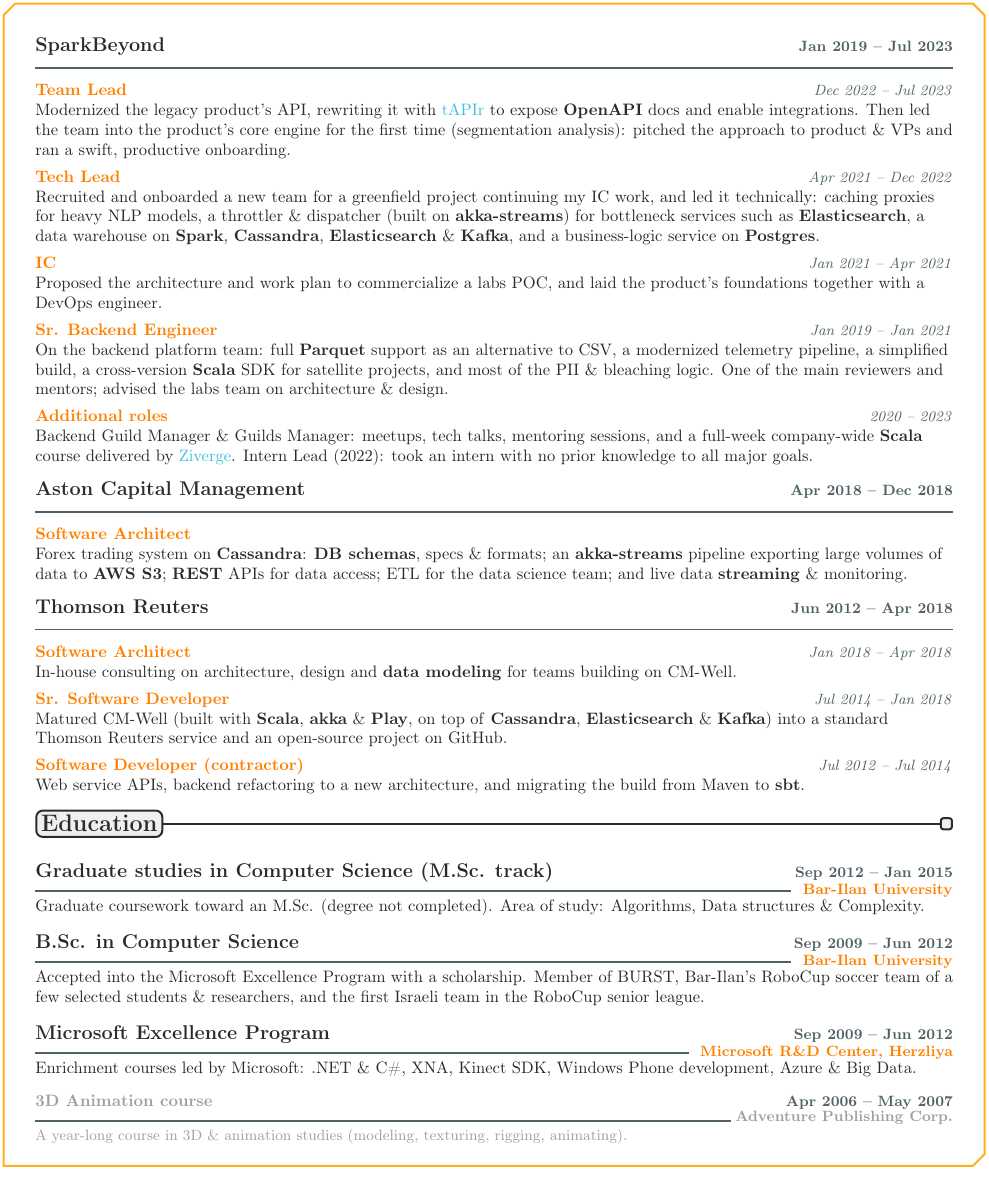
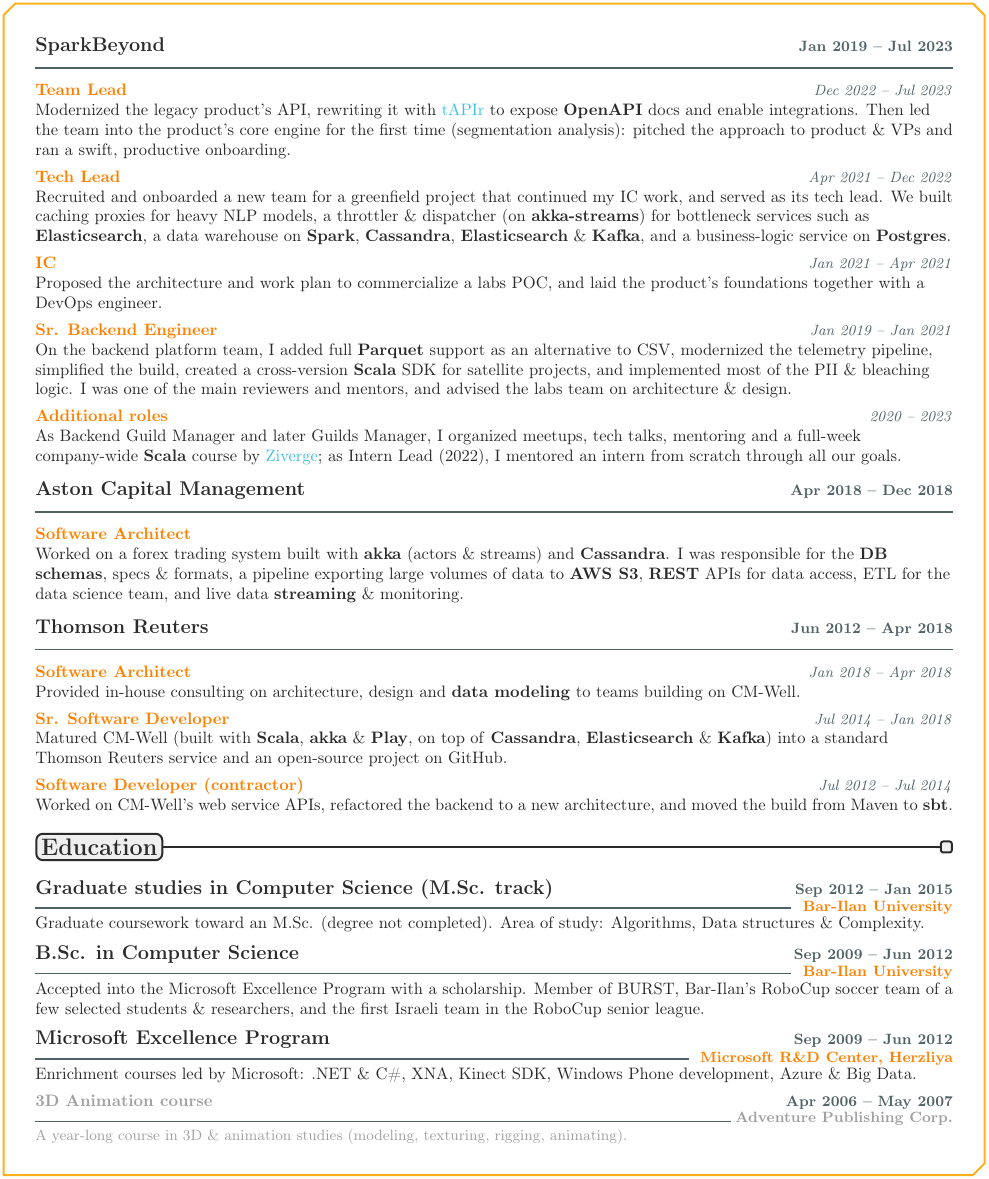
Before and after one commit to hochgi/cv, a LaTeX CV (main.tex, which reads cv.cls): part of page 2 of 2, cut so that both start at the same text. Compiled offline with pdfLaTeX.

Commit message:
Rewrite trimmed role notes as full sentences (#3)
The older roles had become noun lists without verbs after trimming. Rewrite them as full sentences, keeping every fact and key term:
- Aston: forex trading system built with akka (actors & streams) and Cassandra, with the responsibilities as a sentence
- SparkBeyond: Tech Lead, Sr. Backend Engineer and Additional roles
- Thomson Reuters: Software Architect and Software Developer (contractor)
- Tighter education spacing and a slightly shorter footer bar keep the CV on two A4 pages

Co-Authored-By: Claude Opus 5.5 <noreply@anthropic.com>

```diff
--- a/cv.cls
+++ b/cv.cls
@@ -110,7 +110,7 @@
 \newlength\topbarheight
 \setlength\topbarheight{5.6cm}
 \newlength\footbarheight
-\setlength\footbarheight{4.2cm}
+\setlength\footbarheight{4.0cm}
 \newlength\footbarpad
 \setlength\footbarpad{0.25cm}
 
@@ -252,6 +252,7 @@
 \def\hrulefill{\leavevmode\leaders\hrule height 0.35mm\hfill\kern\z@} % ~ very thick
 %%%%%%% Experience
 \newcommand{\Experience}[5]{%Highlight color,  Ttile, Left subtitle, Right subtitle, Description
+    \setlength\topsep{0.6ex}%
     \begin{flushleft}
         \large{\textbf{#2\hfill{\small\color{#1}#4}}}\\\vspace{-.4ex}
         \small{{\color{#1}\hrulefill}
--- a/main.tex
+++ b/main.tex
@@ -171,21 +171,21 @@
             \& VPs and ran a swift, productive onboarding.
 
             \Role{Tech Lead}{Apr 2021 -- Dec 2022}
-            Recruited and onboarded a new team for a greenfield project continuing my IC work, and led it technically: caching proxies for heavy
-            NLP models, a throttler \& dispatcher (built on \kw{akka-streams}) for bottleneck services such as \kw{Elasticsearch}, a data warehouse
-            on \kw{Spark}, \kw{Cassandra}, \kw{Elasticsearch} \& \kw{Kafka}, and a business-logic service on \kw{Postgres}.
+            Recruited and onboarded a new team for a greenfield project that continued my IC work, and served as its tech lead. We built
+            caching proxies for heavy NLP models, a throttler \& dispatcher (on \kw{akka-streams}) for bottleneck services such as \kw{Elasticsearch},
+            a data warehouse on \kw{Spark}, \kw{Cassandra}, \kw{Elasticsearch} \& \kw{Kafka}, and a business-logic service on \kw{Postgres}.
 
             \Role{IC}{Jan 2021 -- Apr 2021}
             Proposed the architecture and work plan to commercialize a labs POC, and laid the product's foundations together with a DevOps engineer.
 
             \Role{Sr. Backend Engineer}{Jan 2019 -- Jan 2021}
-            On the backend platform team: full \kw{Parquet} support as an alternative to CSV, a modernized telemetry pipeline, a simplified build,
-            a cross-version \kw{Scala} SDK for satellite projects, and most of the PII \& bleaching logic. One of the main reviewers and mentors;
-            advised the labs team on architecture \& design.
+            On the backend platform team, I added full \kw{Parquet} support as an alternative to CSV, modernized the telemetry pipeline, simplified the build,
+            created a cross-version \kw{Scala} SDK for satellite projects, and implemented most of the PII \& bleaching logic.
+            I was one of the main reviewers and mentors, and advised the labs team on architecture \& design.
 
             \Role{Additional roles}{2020 -- 2023}
-            Backend Guild Manager \& Guilds Manager: meetups, tech talks, mentoring sessions, and a full-week company-wide \kw{Scala} course
-            delivered by \href{https://ziverge.com/}{Ziverge}. Intern Lead (2022): took an intern with no prior knowledge to all major goals.
+            As Backend Guild Manager and later Guilds Manager, I organized meetups, tech talks, mentoring and a full-week company-wide
+            \kw{Scala} course by \href{https://ziverge.com/}{Ziverge}; as Intern Lead (2022), I mentored an intern from scratch through all our goals.
 
             %%%%%%%%%%%%%%%%%%%%%%%%%%%%
             % Aston Capital Management %
@@ -193,8 +193,9 @@
             \Company{Aston Capital Management}{Apr 2018 -- Dec 2018}
 
             \Role{Software Architect}{}
-            Forex trading system on \kw{Cassandra}: \kw{DB schemas}, specs \& formats; an \kw{akka-streams} pipeline exporting large volumes of data to \kw{AWS S3};
-            \kw{REST} APIs for data access; ETL for the data science team; and live data \kw{streaming} \& monitoring.
+            Worked on a forex trading system built with \kw{akka} (actors \& streams) and \kw{Cassandra}. I was responsible for the \kw{DB schemas},
+            specs \& formats, a pipeline exporting large volumes of data to \kw{AWS S3}, \kw{REST} APIs for data access, ETL for the data science team,
+            and live data \kw{streaming} \& monitoring.
 
             %%%%%%%%%%%%%%%%%%%
             % Thomson Reuters %
@@ -202,13 +203,13 @@
             \Company{Thomson Reuters}{Jun 2012 -- Apr 2018}
 
             \Role{Software Architect}{Jan 2018 -- Apr 2018}
-            In-house consulting on architecture, design and \kw{data modeling} for teams building on CM-Well.
+            Provided in-house consulting on architecture, design and \kw{data modeling} to teams building on CM-Well.
 
             \Role{Sr. Software Developer}{Jul 2014 -- Jan 2018}
             Matured CM-Well (built with \kw{Scala}, \kw{akka} \& \kw{Play}, on top of \kw{Cassandra}, \kw{Elasticsearch} \& \kw{Kafka}) into a standard Thomson Reuters service and an open-source project on GitHub.
 
             \Role{Software Developer (contractor)}{Jul 2012 -- Jul 2014}
-            Web service APIs, backend refactoring to a new architecture, and migrating the build from Maven to \kw{sbt}.
+            Worked on CM-Well's web service APIs, refactored the backend to a new architecture, and moved the build from Maven to \kw{sbt}.
     \end{flushleft}
 
     %----------------------------------------------------------------------------------------
```
